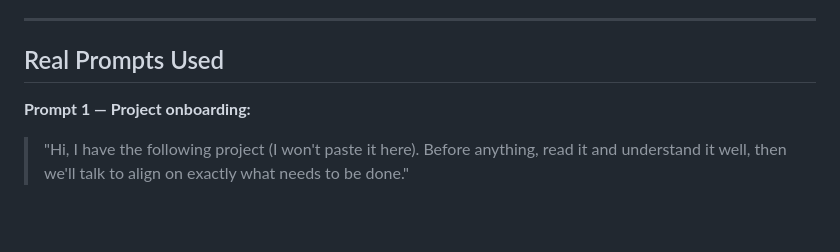
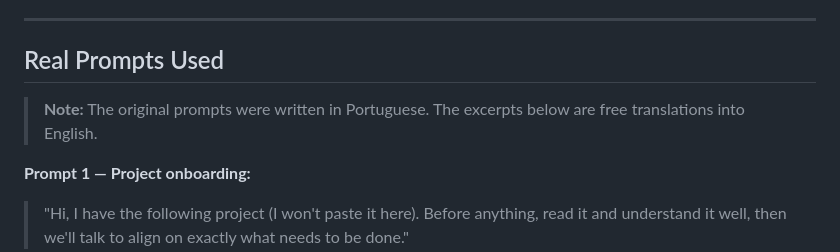
Before and after one commit to eliah-shammah-projects/SauceFlow-E2E, a Markdown page: ecommerce-automation-hub/ai_usage.md, the part around the change. GitHub-like rendering; blank space fills up the shorter version.

Commit message:
add translation note to real prompts section in ai_usage.md
Co-Authored-By: Claude Sonnet 4.6 <noreply@anthropic.com>

```diff
--- a/ecommerce-automation-hub/ai_usage.md
+++ b/ecommerce-automation-hub/ai_usage.md
@@ -24,6 +24,8 @@ The project was built in phases. The developer did not simply prompt the AI to "
 ---
 
 ## Real Prompts Used
+
+> **Note:** The original prompts were written in Portuguese. The excerpts below are free translations into English.
 
 **Prompt 1 — Project onboarding:**
 > "Hi, I have the following project (I won't paste it here). Before anything, read it and understand it well, then we'll talk to align on exactly what needs to be done."
```
